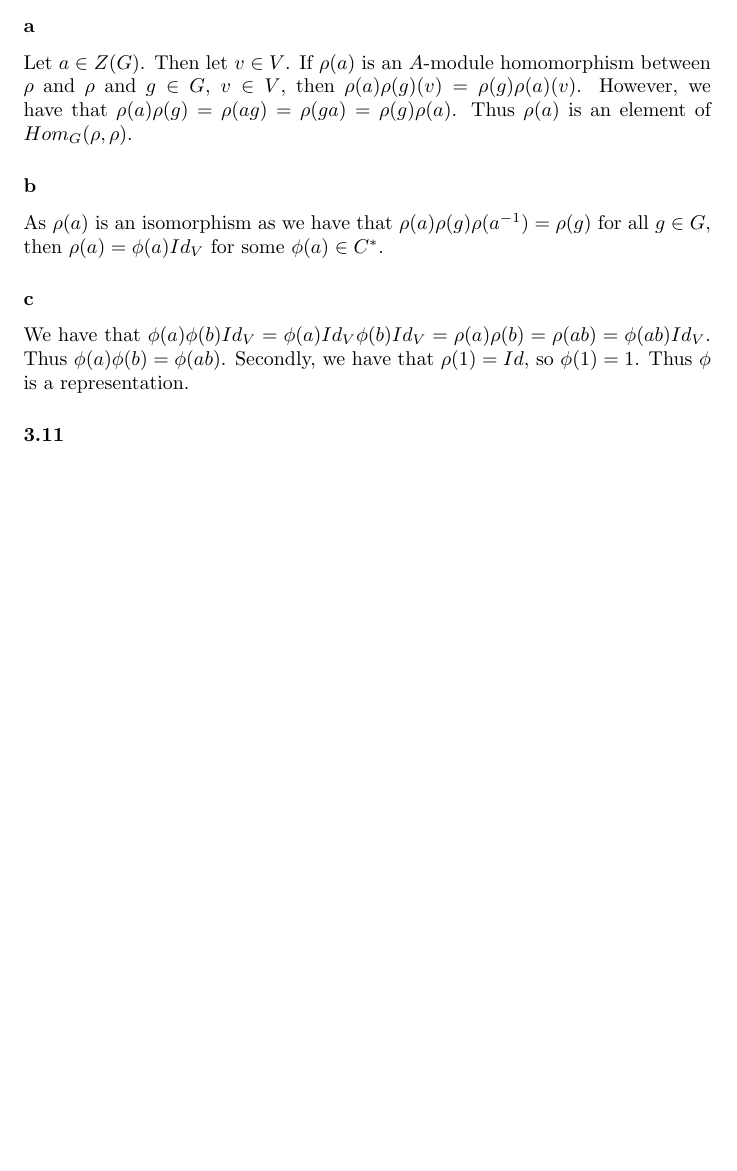
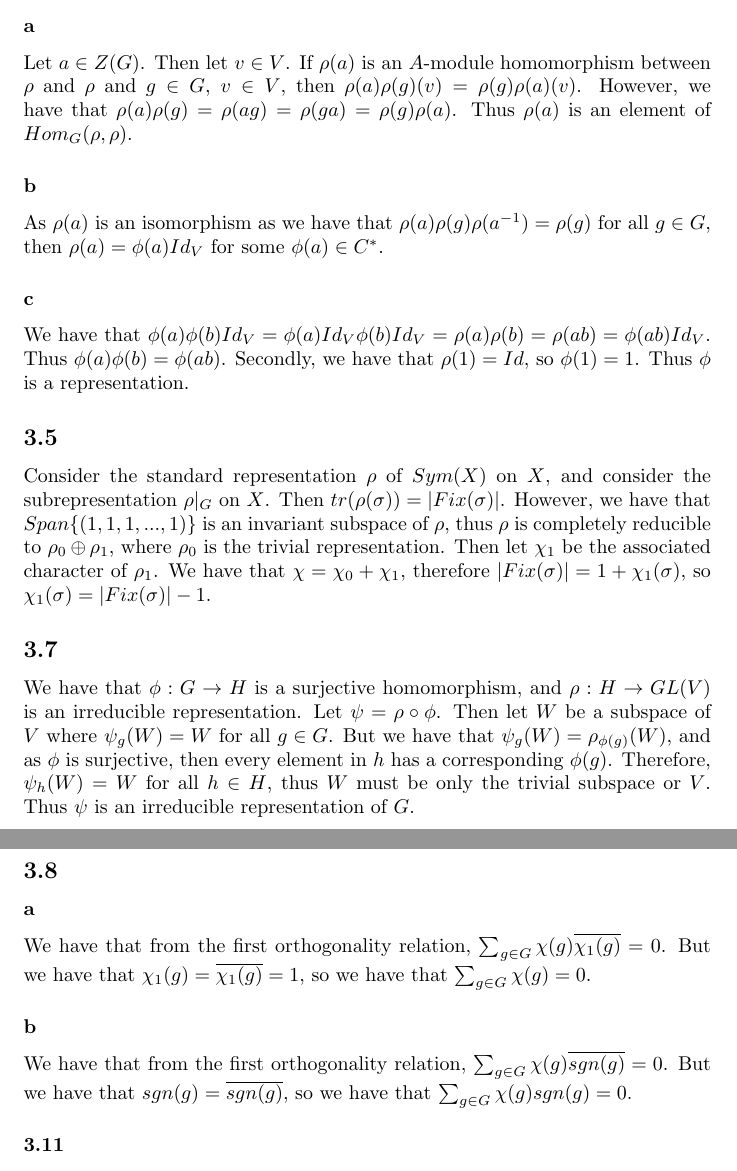
Before and after one commit to ErickLuu/Honours-Project-Notes, a LaTeX document (Notes/Representation Theory/Problem sheets/Problem sheet 4.tex): part of page 2 of 2 before the commit and two parts of pages 2 and 3 of 3 after it, the two joined at a grey line, cut so that both start at the same text, the shorter picture padded with empty space. Compiled offline with pdfLaTeX.

Commit message:
Added some notes on the hardest questions

```diff
--- a/Notes/Representation Theory/Problem sheets/Problem sheet 4.tex
+++ b/Notes/Representation Theory/Problem sheets/Problem sheet 4.tex
@@ -59,8 +59,19 @@ We have that $\phi(a) \phi(b) Id_V = \phi(a) Id_V \phi(b) Id_V = \rho(a) \rho(b)
 %\subsection*{3.4}
 %We have that the map $\rho_S: (\mathbb{Z}_2)^m \rightarrow GL(\mathbb{C^|S|})$ by mapping $(0, 0, ..., 0)$ to $diag(1, 1, 1, 1 ... , 1)$ and $(1, 0, 0, ..., 0) \mapsto diag(-1, 1, 1, ..., 1)$, where diag turns a vector into a diagonal matrix in the usual way. Then we have that this map is a representation as it maps the identity to the identity and $\rho_S
 
-%\subsection*{3.5}
-%Consider the standard representation $\rho$ of $Sym(X)$ on $X$, and consider the subrepresentation $\rho |_G$ on $X$. Then $tr(\rho(\sigma)) = |Fix(\sigma)|$. However, we have that $Span\lbrace (1, 1, 1, ..., 1) \rbrace$ is an invariant subspace of $\rho$, thus $\rho$ is completely reducible to $\rho_0 \oplus \rho_1$, where $\rho_0$ is the trivial representation. Then let $\chi_1$ be the associated character of $\rho_1$. We have that $\chi = \chi_0 + \chi_1$, therefore $|Fix(\sigma)| = 1 + \chi_1(\sigma)$, so $\chi_1(\sigma) = |Fix(\sigma)| - 1$.
+\subsection*{3.5}
+Consider the standard representation $\rho$ of $Sym(X)$ on $X$, and consider the subrepresentation $\rho |_G$ on $X$. Then $tr(\rho(\sigma)) = |Fix(\sigma)|$. However, we have that $Span\lbrace (1, 1, 1, ..., 1) \rbrace$ is an invariant subspace of $\rho$, thus $\rho$ is completely reducible to $\rho_0 \oplus \rho_1$, where $\rho_0$ is the trivial representation. Then let $\chi_1$ be the associated character of $\rho_1$. We have that $\chi = \chi_0 + \chi_1$, therefore $|Fix(\sigma)| = 1 + \chi_1(\sigma)$, so $\chi_1(\sigma) = |Fix(\sigma)| - 1$.
+
+\subsection*{3.7}
+We have that $\phi: G \rightarrow H$ is a surjective homomorphism, and $\rho: H \rightarrow GL(V)$ is an irreducible representation. Let $\psi =  \rho \circ \phi$. Then let $W$ be a subspace of $V$ where $\psi_g(W) = W$ for all $g \in G$. But we have that $\psi_g(W) = \rho_{\phi(g)}(W)$, and as $\phi$ is surjective, then every element in $h$ has a corresponding $\phi(g)$. Therefore, $\psi_h(W) = W$ for all $h \in H$, thus $W$ must be only the trivial subspace or $V$. Thus $\psi$ is an irreducible representation of $G$.
+\subsection*{3.8}
+\subsubsection*{a}
+We have that from the first orthogonality relation,
+$\sum_{g \in G} \chi(g) \overline{\chi_1(g)} = 0$. But we have that $\chi_1(g) = \overline{\chi_1(g)} = 1$, so we have that $\sum_{g \in G} \chi(g) = 0$.
+
+\subsubsection*{b}
+We have that from the first orthogonality relation,
+$\sum_{g \in G} \chi(g) \overline{sgn(g)} = 0$. But we have that $sgn(g) = \overline{sgn(g)}$, so we have that $\sum_{g \in G} \chi(g)sgn(g) = 0$.
 %\subsection*{3.19}
 %\subsubsection*{a}
 %Consider the eigenvectors of $\phi_g$ and $\overline{\psi_g}$. We have that if $v$ is an eigenvector of $\phi_g$ and $w$ is an eigenvector of $\overline{\psi_g}$, then $\phi_g v w^T \overline{\psi_g} = (\phi_g v) (\overline{\psi_g} w)^T = (\lambda_1 v)(\lambda_2 w)^T = \lambda_1\lambda_2 vw^T$. Thus the eigenvectors of $\chi_\rho$ are exactly the matrices of the form $vw^T$, as there are $mn$ of these eigenvectors and the dimension of $V$ is $mn$. Thus the sums of the eigenvalues of $\chi_\rho$ are the eigenvalues of all combinations of $vw^T$, which is $\chi_\phi \overline{\chi_\psi}$.
```
